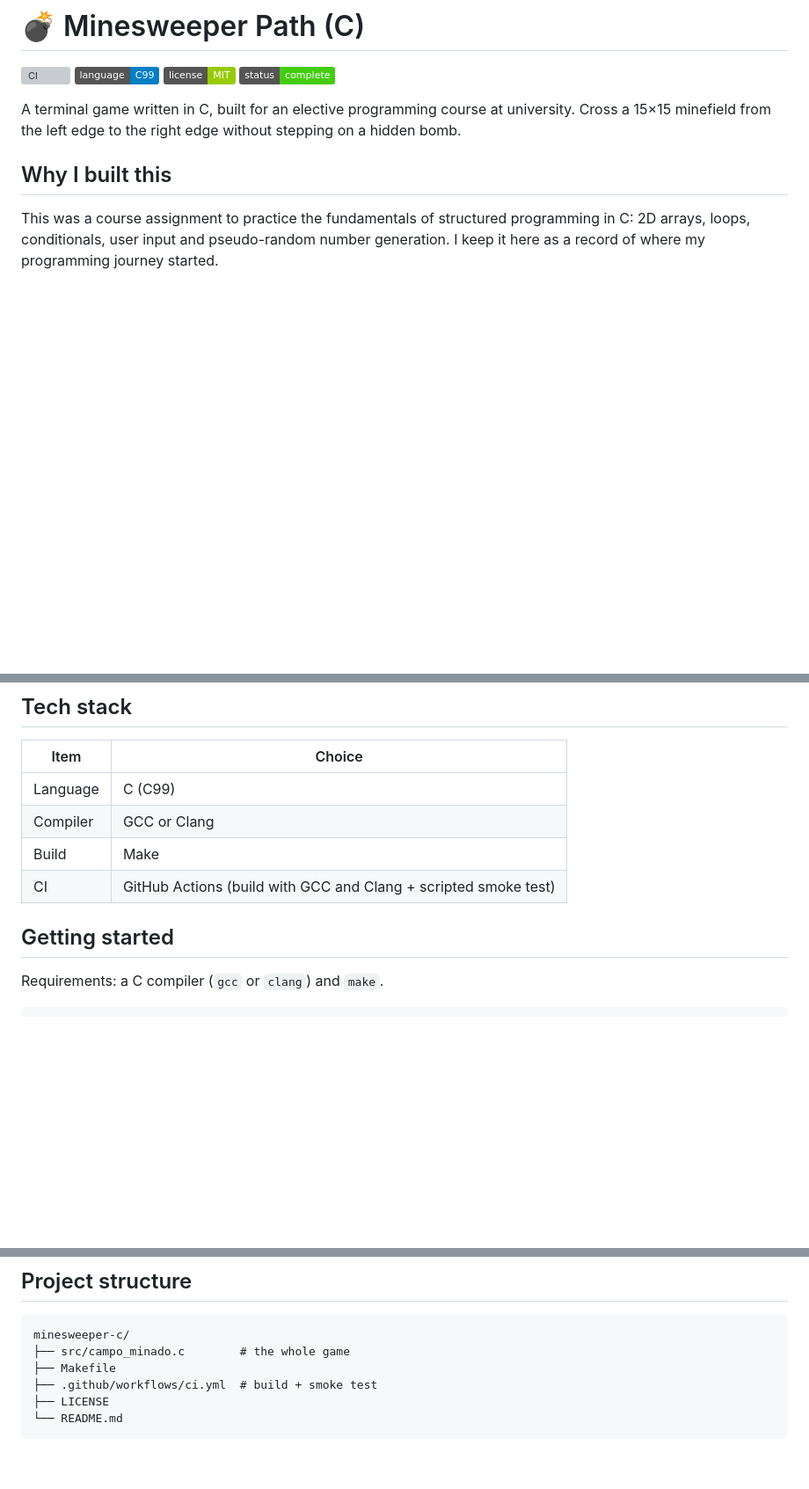
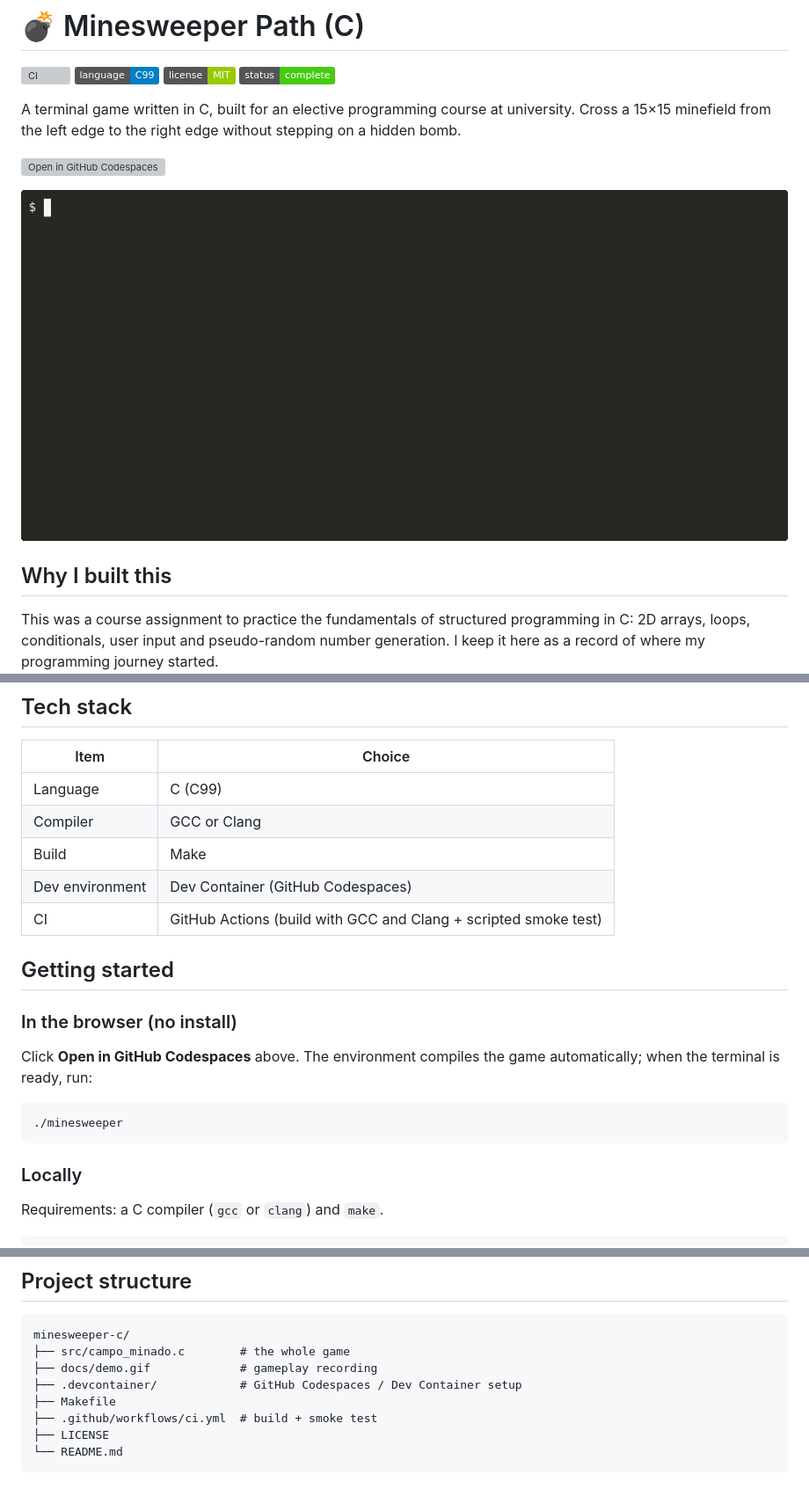
Before and after one commit to rafauto/minesweeper-c, a Markdown page: README.md, 3 parts joined by grey strips. Shown at 88% size. GitHub-like rendering; pictures changed too: docs/demo.gif (added); badges without logos; blank space fills up the shorter version; grey boxes are pictures that could not be loaded.

Commit message:
docs: add gameplay GIF and Open in Codespaces button
Co-Authored-By: Claude Opus 5.5 <noreply@anthropic.com>
Claude-Session: https://claude.ai/code/session_01J2vdGvMYbFSjPauhqny7jF

````diff
--- a/README.md
+++ b/README.md
@@ -7,6 +7,10 @@
 
 A terminal game written in C, built for an elective programming course at university.
 Cross a 15×15 minefield from the left edge to the right edge without stepping on a hidden bomb.
+
+[![Open in GitHub Codespaces](https://github.com/codespaces/badge.svg)](https://codespaces.new/rafauto/minesweeper-c?quickstart=1)
+
+![Gameplay demo: crossing the board with right and diagonal moves until the win message](docs/demo.gif)
 
 ## Why I built this
 
@@ -59,9 +63,21 @@ The code is split into small functions for input, bomb placement and board print
 | Language | C (C99) |
 | Compiler | GCC or Clang |
 | Build | Make |
+| Dev environment | Dev Container (GitHub Codespaces) |
 | CI | GitHub Actions (build with GCC and Clang + scripted smoke test) |
 
 ## Getting started
+
+### In the browser (no install)
+
+Click **Open in GitHub Codespaces** above. The environment compiles the game automatically;
+when the terminal is ready, run:
+
+```bash
+./minesweeper
+```
+
+### Locally
 
 Requirements: a C compiler (`gcc` or `clang`) and `make`.
 
@@ -84,6 +100,8 @@ gcc -std=c99 -Wall -Wextra -O2 -o minesweeper src/campo_minado.c
 ```text
 minesweeper-c/
 ├── src/campo_minado.c        # the whole game
+├── docs/demo.gif             # gameplay recording
+├── .devcontainer/            # GitHub Codespaces / Dev Container setup
 ├── Makefile
 ├── .github/workflows/ci.yml  # build + smoke test
 ├── LICENSE
````
